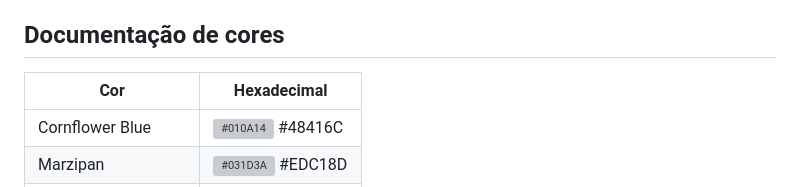
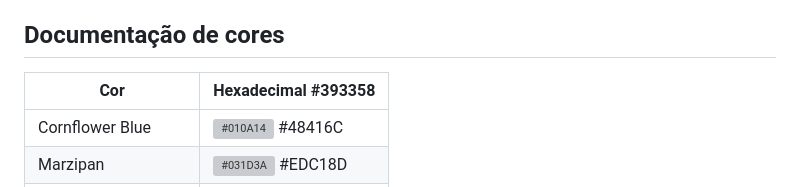
Before and after one commit to YuriPierriV/make-questions, a Markdown page: README.md, the part around the change. GitHub-like rendering; grey boxes are pictures that could not be loaded.

```diff
--- a/README.md
+++ b/README.md
@@ -78,7 +78,7 @@ Vamos usar o github para fazer o gerenciamento, sincronização e controle do c
 
 ## Documentação de cores
 
-| Cor               | Hexadecimal                                                |
+| Cor               | Hexadecimal      #393358                                          |
 | ----------------- | ---------------------------------------------------------------- |
 | Cornflower Blue       | ![#010A14](https://via.placeholder.com/10/48416C?text=+) #48416C |
 | Marzipan   | ![#031D3A](https://via.placeholder.com/10/EDC18D?text=+) #EDC18D |
```
